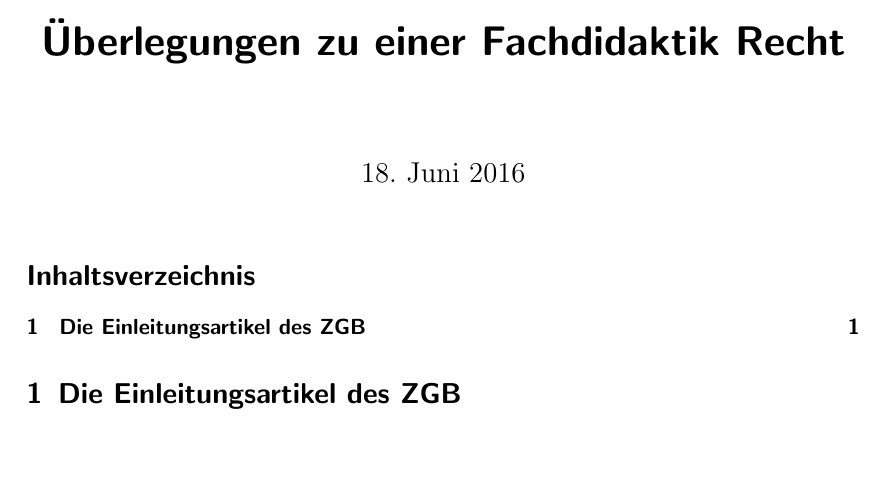
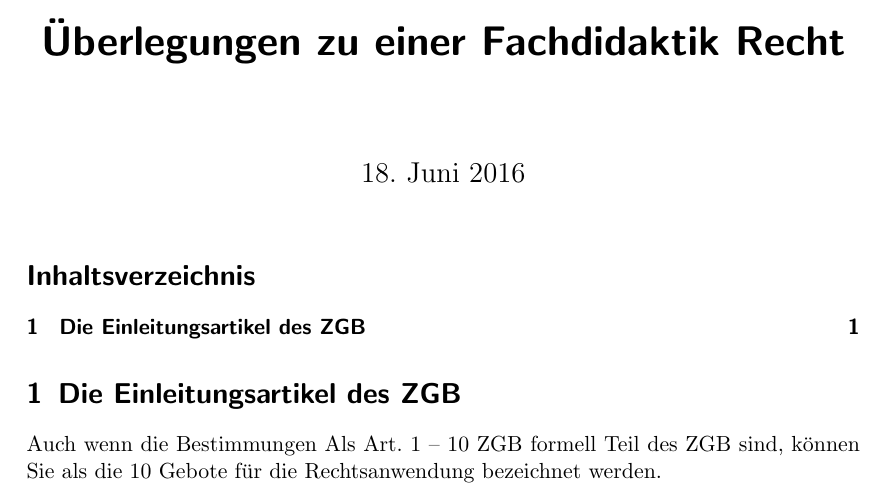
Before and after one commit to Jacques-Mock-Schindler/fachdikdaktik, a LaTeX document (main.tex): part of the page, cut so that both start at the same text, the shorter picture padded with empty space. Compiled offline with pdfLaTeX.

Commit message:
Einleitungsartikel in Main integriert

```diff
--- a/main.tex
+++ b/main.tex
@@ -7,4 +7,5 @@
 \maketitle
 \tableofcontents
 \section{Die Einleitungsartikel des ZGB}
+\input{einleitungsartikel.tex}
 \end{document}
```
